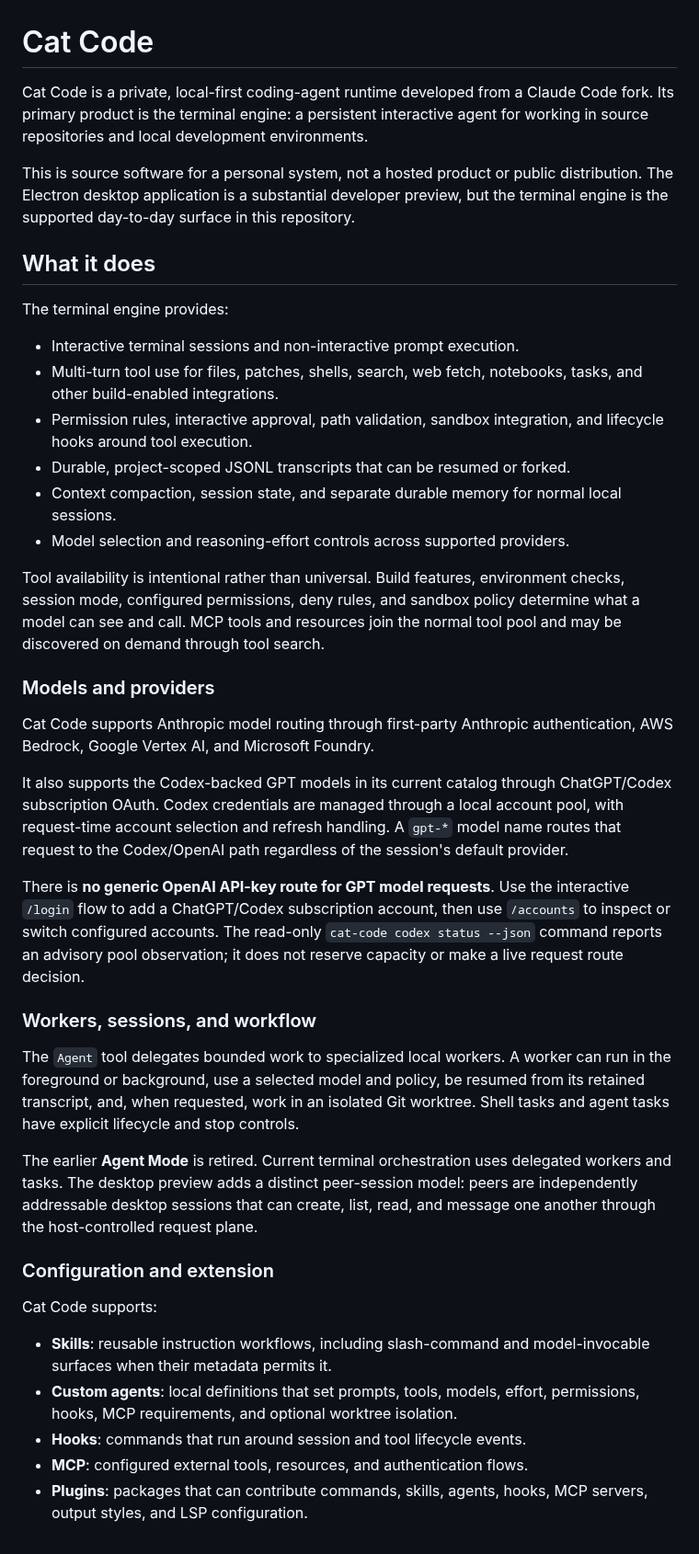
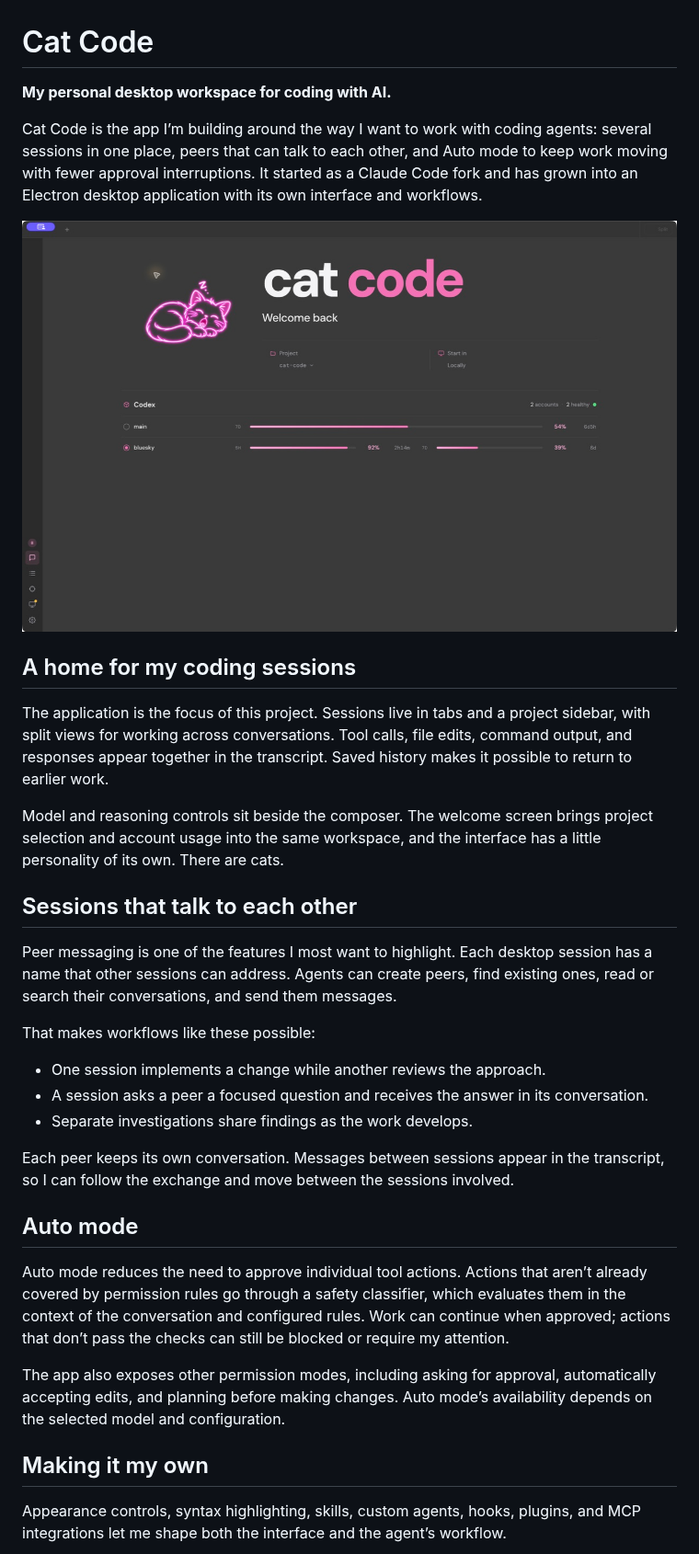
Before and after one commit to Helpmepeet/cat-code, a Markdown page: README.md, the part around one of its changes. Shown at 92% size. GitHub-like rendering; pictures changed too: assets/readme/desktop.jpg (added).

Commit message:
docs(readme): showcase desktop app with screenshots

```diff
--- a/README.md
+++ b/README.md
@@ -1,73 +1,55 @@
 # Cat Code
 
-Cat Code is a private, local-first coding-agent runtime developed from a Claude
-Code fork. Its primary product is the terminal engine: a persistent interactive
-agent for working in source repositories and local development environments.
+**My personal desktop workspace for coding with AI.**
 
-This is source software for a personal system, not a hosted product or public
-distribution. The Electron desktop application is a substantial developer
-preview, but the terminal engine is the supported day-to-day surface in this
-repository.
+Cat Code is the app I’m building around the way I want to work with coding
+agents: several sessions in one place, peers that can talk to each other, and
+Auto mode to keep work moving with fewer approval interruptions. It started as
+a Claude Code fork and has grown into an Electron desktop application with its
+own interface and workflows.
 
-## What it does
+![Cat Code desktop welcome screen with its neon cat, project selector, and account usage overview](assets/readme/desktop.jpg)
 
-The terminal engine provides:
+## A home for my coding sessions
 
-- Interactive terminal sessions and non-interactive prompt execution.
-- Multi-turn tool use for files, patches, shells, search, web fetch, notebooks,
-  tasks, and other build-enabled integrations.
-- Permission rules, interactive approval, path validation, sandbox integration,
-  and lifecycle hooks around tool execution.
-- Durable, project-scoped JSONL transcripts that can be resumed or forked.
-- Context compaction, session state, and separate durable memory for normal
-  local sessions.
-- Model selection and reasoning-effort controls across supported providers.
+The application is the focus of this project. Sessions live in tabs and a
+project sidebar, with split views for working across conversations. Tool calls,
+file edits, command output, and responses appear together in the transcript.
+Saved history makes it possible to return to earlier work.
 
-Tool availability is intentional rather than universal. Build features,
-environment checks, session mode, configured permissions, deny rules, and
-sandbox policy determine what a model can see and call. MCP tools and resources
-join the normal tool pool and may be discovered on demand through tool search.
+Model and reasoning controls sit beside the composer. The welcome screen brings
+project selection and account usage into the same workspace, and the interface
+has a little personality of its own. There are cats.
 
-### Models and providers
+## Sessions that talk to each other
 
-Cat Code supports Anthropic model routing through first-party Anthropic
-authentication, AWS Bedrock, Google Vertex AI, and Microsoft Foundry.
+Peer messaging is one of the features I most want to highlight. Each desktop
+session has a name that other sessions can address. Agents can create peers,
+find existing ones, read or search their conversations, and send them messages.
 
-It also supports the Codex-backed GPT models in its current catalog through
-ChatGPT/Codex subscription OAuth. Codex credentials are managed through a local
-account pool, with request-time account selection and refresh handling. A
-`gpt-*` model name routes that request to the Codex/OpenAI path regardless of
-the session's default provider.
+That makes workflows like these possible:
 
-There is **no generic OpenAI API-key route for GPT model requests**. Use the
-interactive `/login` flow to add a ChatGPT/Codex subscription account, then use
-`/accounts` to inspect or switch configured accounts. The read-only
-`cat-code codex status --json` command reports an advisory pool observation; it
-does not reserve capacity or make a live request route decision.
+- One session implements a change while another reviews the approach.
+- A session asks a peer a focused question and receives the answer in its conversation.
+- Separate investigations share findings as the work develops.
 
-### Workers, sessions, and workflow
+Each peer keeps its own conversation. Messages between sessions appear in the
+transcript, so I can follow the exchange and move between the sessions involved.
 
-The `Agent` tool delegates bounded work to specialized local workers. A worker
-can run in the foreground or background, use a selected model and policy, be
-resumed from its retained transcript, and, when requested, work in an isolated
-Git worktree. Shell tasks and agent tasks have explicit lifecycle and stop
-controls.
+## Auto mode
 
-The earlier **Agent Mode** is retired. Current terminal orchestration uses
-delegated workers and tasks. The desktop preview adds a distinct peer-session
-model: peers are independently addressable desktop sessions that can create,
-list, read, and message one another through the host-controlled request plane.
+Auto mode reduces the need to approve individual tool actions. Actions that
+aren’t already covered by permission rules go through a safety classifier,
+which evaluates them in the context of the conversation and configured rules.
+Work can continue when approved; actions that don’t pass the checks can still
+be blocked or require my attention.
 
-### Configuration and extension
+The app also exposes other permission modes, including asking for approval,
+automatically accepting edits, and planning before making changes. Auto mode’s
+availability depends on the selected model and configuration.
 
-Cat Code supports:
+## Making it my own
 
-- **Skills**: reusable instruction workflows, including slash-command and
-  model-invocable surfaces when their metadata permits it.
-- **Custom agents**: local definitions that set prompts, tools, models, effort,
-  permissions, hooks, MCP requirements, and optional worktree isolation.
-- **Hooks**: commands that run around session and tool lifecycle events.
-- **MCP**: configured external tools, resources, and authentication flows.
-- **Plugins**: packages that can contribute commands, skills, agents, hooks,
-  MCP servers, output styles, and LSP configuration.
+Appearance controls, syntax highlighting, skills, custom agents, hooks, plugins,
+and MCP integrations let me shape both the interface and the agent’s workflow.
 
```
Also changed, not shown: other parts of README.md (+24 -129 lines), assets/readme/appearance.jpg (added).
